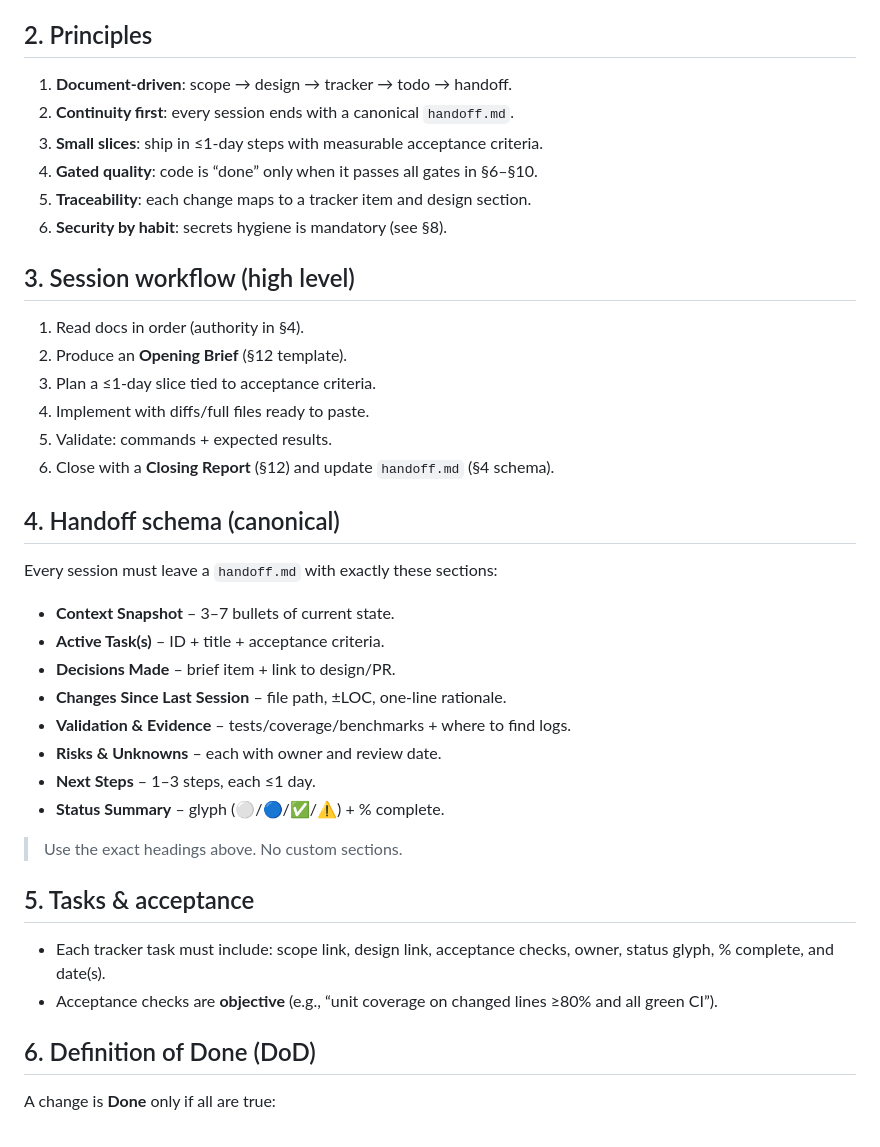
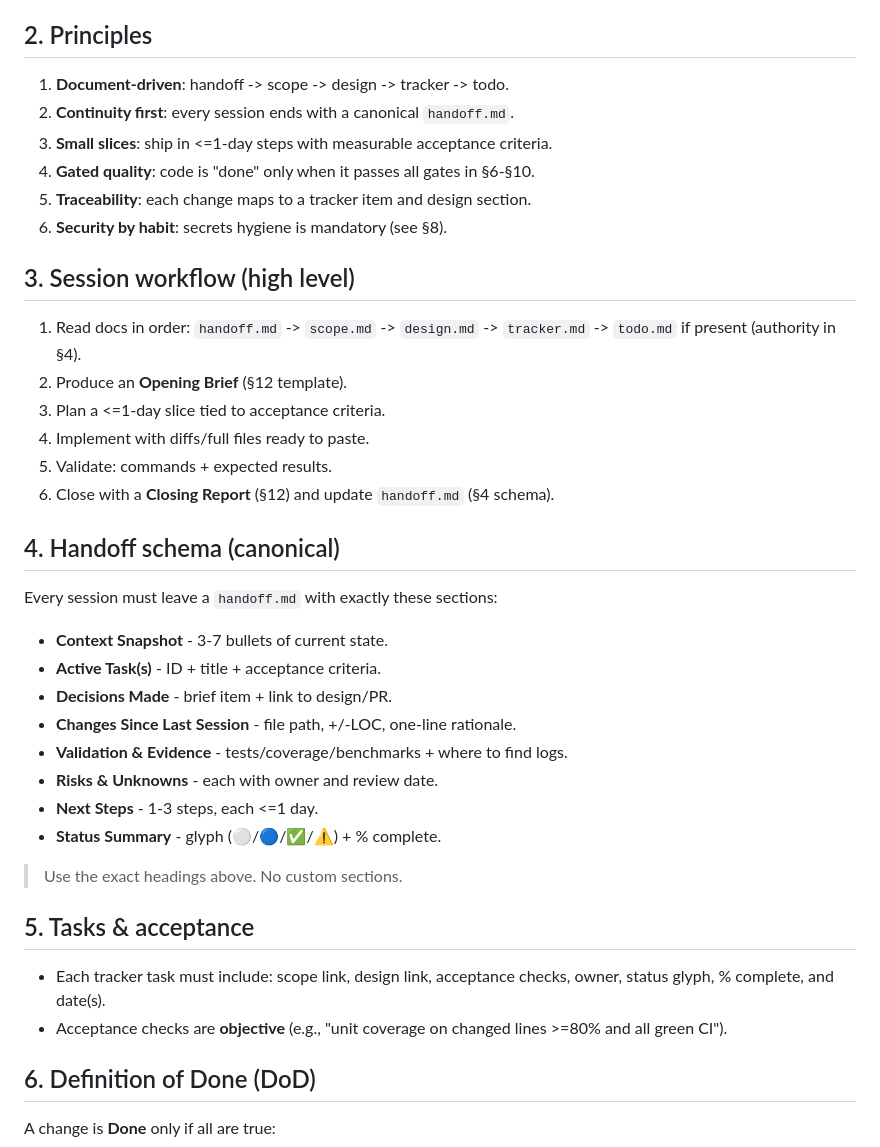
Before and after one commit to krizzis/SST, a Markdown page: docs/methodology.md, the part around one of its changes. GitHub-like rendering.

Commit message:
docs(process): align methodology read order

```diff
--- a/docs/methodology.md
+++ b/docs/methodology.md
@@ -7,37 +7,37 @@
 Establish a deterministic, document-driven way to run multi-session, AI-assisted development with preserved context, explicit gates, and reproducible outputs.
 
 ## 2. Principles
-1) **Document-driven**: scope → design → tracker → todo → handoff.
+1) **Document-driven**: handoff -> scope -> design -> tracker -> todo.
 2) **Continuity first**: every session ends with a canonical `handoff.md`.
-3) **Small slices**: ship in ≤1-day steps with measurable acceptance criteria.
-4) **Gated quality**: code is “done” only when it passes all gates in §6–§10.
+3) **Small slices**: ship in <=1-day steps with measurable acceptance criteria.
+4) **Gated quality**: code is "done" only when it passes all gates in §6-§10.
 5) **Traceability**: each change maps to a tracker item and design section.
 6) **Security by habit**: secrets hygiene is mandatory (see §8).
 
 ## 3. Session workflow (high level)
-1) Read docs in order (authority in §4).
+1) Read docs in order: `handoff.md` -> `scope.md` -> `design.md` -> `tracker.md` -> `todo.md` if present (authority in §4).
 2) Produce an **Opening Brief** (§12 template).
-3) Plan a ≤1-day slice tied to acceptance criteria.
+3) Plan a <=1-day slice tied to acceptance criteria.
 4) Implement with diffs/full files ready to paste.
 5) Validate: commands + expected results.
 6) Close with a **Closing Report** (§12) and update `handoff.md` (§4 schema).
 
 ## 4. Handoff schema (canonical)
 Every session must leave a `handoff.md` with exactly these sections:
-- **Context Snapshot** – 3–7 bullets of current state.
-- **Active Task(s)** – ID + title + acceptance criteria.
-- **Decisions Made** – brief item + link to design/PR.
-- **Changes Since Last Session** – file path, ±LOC, one-line rationale.
-- **Validation & Evidence** – tests/coverage/benchmarks + where to find logs.
-- **Risks & Unknowns** – each with owner and review date.
-- **Next Steps** – 1–3 steps, each ≤1 day.
-- **Status Summary** – glyph (⚪/🔵/✅/⚠️) + % complete.
+- **Context Snapshot** - 3-7 bullets of current state.
+- **Active Task(s)** - ID + title + acceptance criteria.
+- **Decisions Made** - brief item + link to design/PR.
+- **Changes Since Last Session** - file path, +/-LOC, one-line rationale.
+- **Validation & Evidence** - tests/coverage/benchmarks + where to find logs.
+- **Risks & Unknowns** - each with owner and review date.
+- **Next Steps** - 1-3 steps, each <=1 day.
+- **Status Summary** - glyph (⚪/🔵/✅/⚠️) + % complete.
 
 > Use the exact headings above. No custom sections.
 
 ## 5. Tasks & acceptance
 - Each tracker task must include: scope link, design link, acceptance checks, owner, status glyph, % complete, and date(s).
-- Acceptance checks are **objective** (e.g., “unit coverage on changed lines ≥80% and all green CI”).
+- Acceptance checks are **objective** (e.g., "unit coverage on changed lines >=80% and all green CI").
 
 ## 6. Definition of Done (DoD)
 A change is **Done** only if all are true:
```
Also changed, not shown: other parts of docs/methodology.md (+11 -11 lines).
